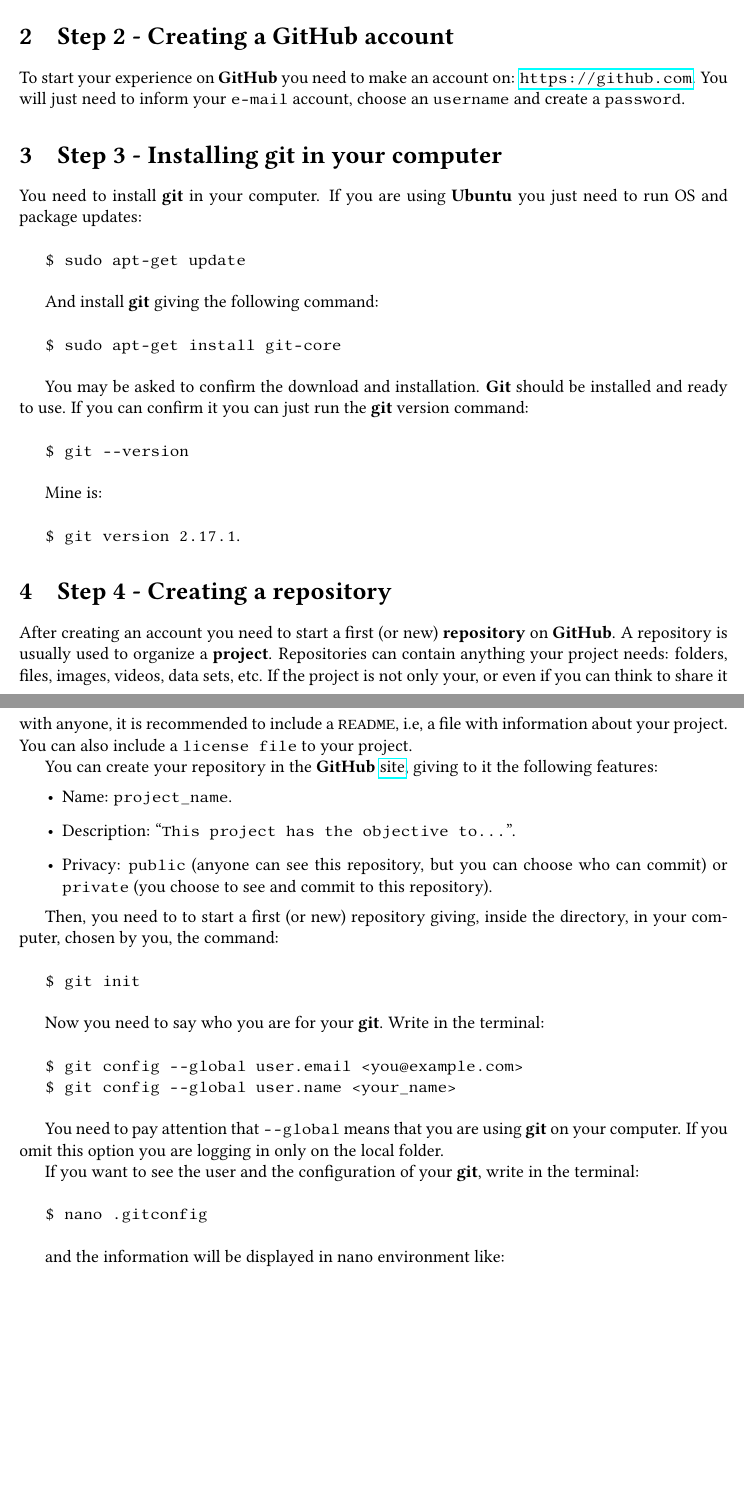
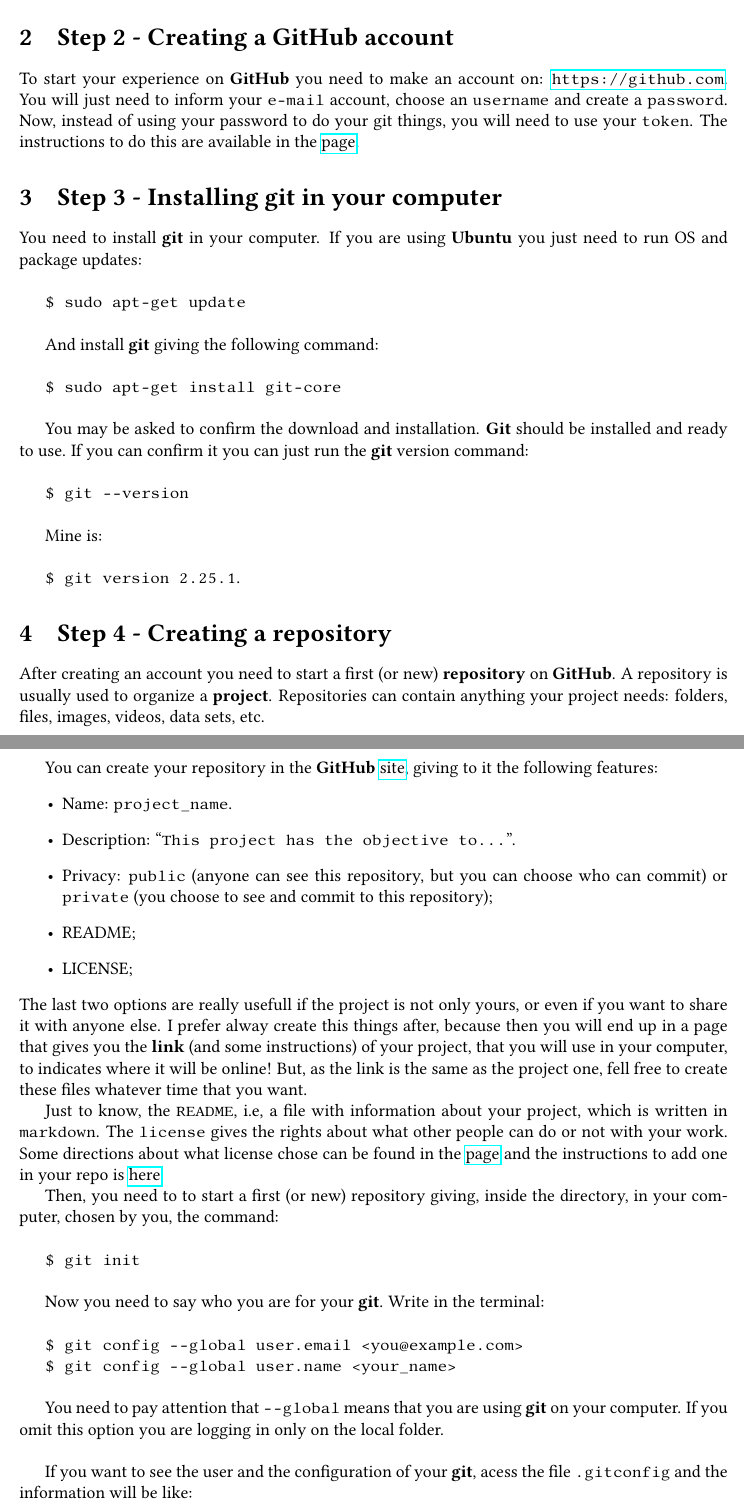
Before and after one commit to natalidesanti/first_steps_in_github, a LaTeX document (github.tex): two parts of pages 1 and 2 of 9, joined at a grey line, cut so that both start at the same text, the shorter picture padded with empty space. Compiled offline with pdfLaTeX.

Commit message:
Fixing some typos and rearranging the document - I still need to include gitignore

```diff
--- a/github.tex
+++ b/github.tex
@@ -50,7 +50,7 @@
 \section{Step 2 - Creating a GitHub account}
 
 To start your experience on {\bf GitHub} you need to make an account on:
-\url{https://github.com}. You will just need to inform your \texttt{e-mail} account, choose an \texttt{username} and create a \texttt{password}.
+\url{https://github.com}. You will just need to inform your \texttt{e-mail} account, choose an \texttt{username} and create a \texttt{password}. Now, instead of using your password to do your git things, you will need to use your \texttt{token}. The instructions to do this are available in the \href{https://docs.github.com/en/github/authenticating-to-github/creating-a-personal-access-token}{page}.
 
 %%%%%%%%%%%%%%%%%%%%%%%%%%%%%%%%%%%%
 
@@ -70,20 +70,25 @@
 
 Mine is:\\
 
-\texttt{\$ git version 2.17.1}.
+\texttt{\$ git version 2.25.1}.
 
 %%%%%%%%%%%%%%%%%%%%%%%%%%%%%%%%%%%%
 
 \section{Step 4 - Creating a repository}
 
-After creating an account you need to start a first (or new) {\bf repository} on {{\bf GitHub}. A repository is usually used to organize a {\bf project}. Repositories can contain anything your project needs: folders, files, images, videos, data sets, etc. If the project is not only your, or even if you can think to share it with anyone, it is recommended to include a \texttt{README}, i.e, a file with information about your project. You can also include a \texttt{license file} to your project.
+After creating an account you need to start a first (or new) {\bf repository} on {{\bf GitHub}. A repository is usually used to organize a {\bf project}. Repositories can contain anything your project needs: folders, files, images, videos, data sets, etc.
 
 You can create your repository in the {\bf GitHub} \href{https://github.com}{site}, giving to it the following features:
 \begin{itemize}
  \item Name: \texttt{project\_name}.
  \item Description: ``\texttt{This project has the objective to...}''.
- \item Privacy: \texttt{public} (anyone can see this repository, but you can choose who can commit) or \texttt{private} (you choose to see and commit to this repository).
+ \item Privacy: \texttt{public} (anyone can see this repository, but you can choose who can commit) or \texttt{private} (you choose to see and commit to this repository);
+ \item README;
+ \item LICENSE;
 \end{itemize}
+The last two options are really usefull if the project is not only yours, or even if you want to share it with anyone else. I prefer alway create this things after, because then you will end up in a page that gives you the {\bf link} (and some instructions) of your project, that you will use in your computer, to indicates where it will be online! But, as the link is the same as the project one, fell free to create these files whatever time that you want.
+
+Just to know, the \texttt{README}, i.e, a file with information about your project, which is written in \texttt{markdown}. The \texttt{license} gives the rights about what other people can do or not with your work. Some directions about what license chose can be found in the \href{https://opensource.guide/legal/#which-open-source-license-is-appropriate-for-my-project}{page} and the instructions to add one in your repo is \href{https://docs.github.com/en/github/creating-cloning-and-archiving-repositories/licensing-a-repository}{here}.
 
 Then, you need to to start a first (or new) repository giving, inside the directory, in your computer, chosen by you, the command:\\
 
@@ -95,13 +100,9 @@
 
 \texttt{\$ git config -\hspace{0.01cm}-global user.name <your\_name>}\\
 
-You need to pay attention that \texttt{-\hspace{0.01cm}-global} means that you are using {\bf git} on your computer. If you omit this option you are logging in only on the local folder.
+You need to pay attention that \texttt{-\hspace{0.01cm}-global} means that you are using {\bf git} on your computer. If you omit this option you are logging in only on the local folder.\\
 
-If you want to see the user and the configuration of your {\bf git}, write in the terminal:\\
-
-\texttt{\$ nano \~\/.gitconfig}\\
-
-and the information will be displayed in nano environment like:\\
+If you want to see the user and the configuration of your {\bf git}, acess the file \texttt{\~\/.gitconfig} and the information will be like:\\
 
 \texttt{[user]}\\
 
```
Also changed, not shown: github.pdf, github.tex (34 more changed lines).
